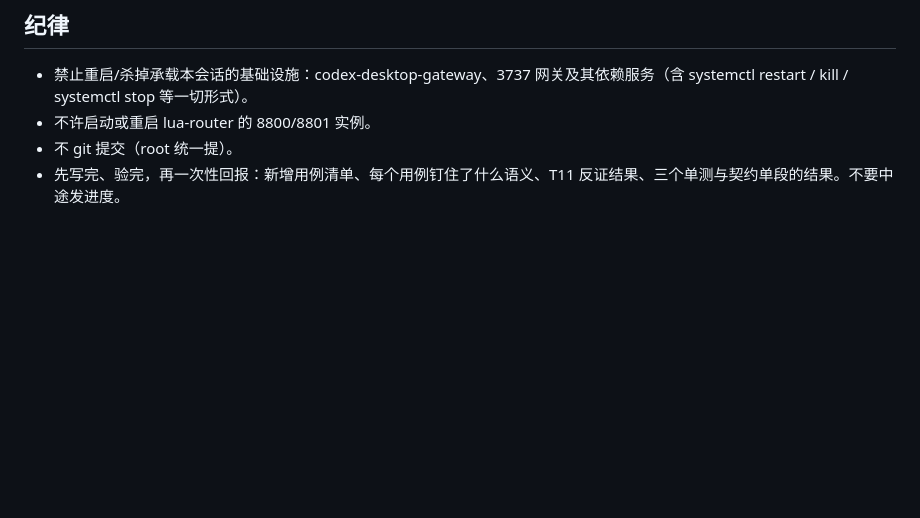
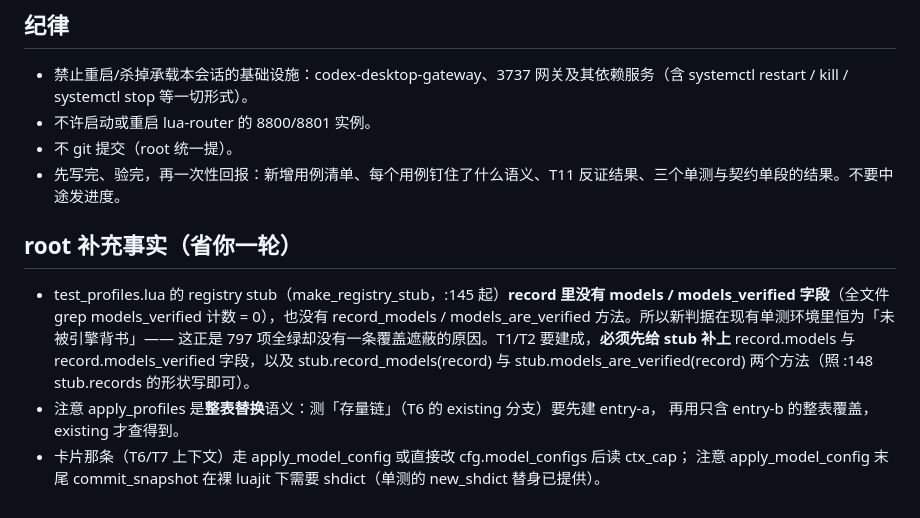
Before and after one commit to yorkane/lua-router, a Markdown page: doc/shadowing-test-task.md, the part around the change. Drawn GitHub-style; blank space fills up the shorter version.

Commit message:
docs: 补 stub 缺 models_verified 等接口的事实（遮蔽用例在旧 stub 下恒未背书）

```diff
--- a/doc/shadowing-test-task.md
+++ b/doc/shadowing-test-task.md
@@ -59,3 +59,16 @@ test_models_shape / test_models_advertise 的 cases 表，入口名全都不撞
 - 不许启动或重启 lua-router 的 8800/8801 实例。
 - 不 git 提交（root 统一提）。
 - 先写完、验完，再一次性回报：新增用例清单、每个用例钉住了什么语义、T11 反证结果、三个单测与契约单段的结果。不要中途发进度。
+
+## root 补充事实（省你一轮）
+
+- test_profiles.lua 的 registry stub（make_registry_stub，:145 起）**record 里没有 models /
+  models_verified 字段**（全文件 grep models_verified 计数 = 0），也没有
+  record_models / models_are_verified 方法。所以新判据在现有单测环境里恒为「未被引擎背书」——
+  这正是 797 项全绿却没有一条覆盖遮蔽的原因。T1/T2 要建成，**必须先给 stub 补上**
+  record.models 与 record.models_verified 字段，以及 stub.record_models(record) 与
+  stub.models_are_verified(record) 两个方法（照 :148 stub.records 的形状写即可）。
+- 注意 apply_profiles 是**整表替换**语义：测「存量链」（T6 的 existing 分支）要先建 entry-a，
+  再用只含 entry-b 的整表覆盖，existing 才查得到。
+- 卡片那条（T6/T7 上下文）走 apply_model_config 或直接改 cfg.model_configs 后读 ctx_cap；
+  注意 apply_model_config 末尾 commit_snapshot 在裸 luajit 下需要 shdict（单测的 new_shdict 替身已提供）。
```
